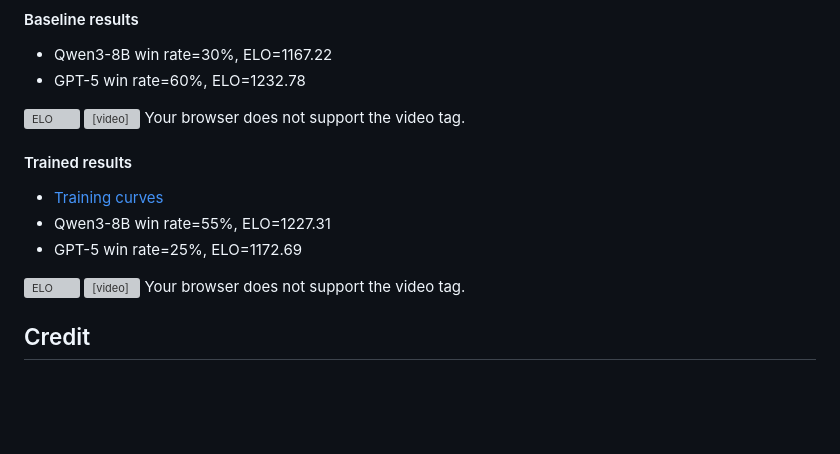
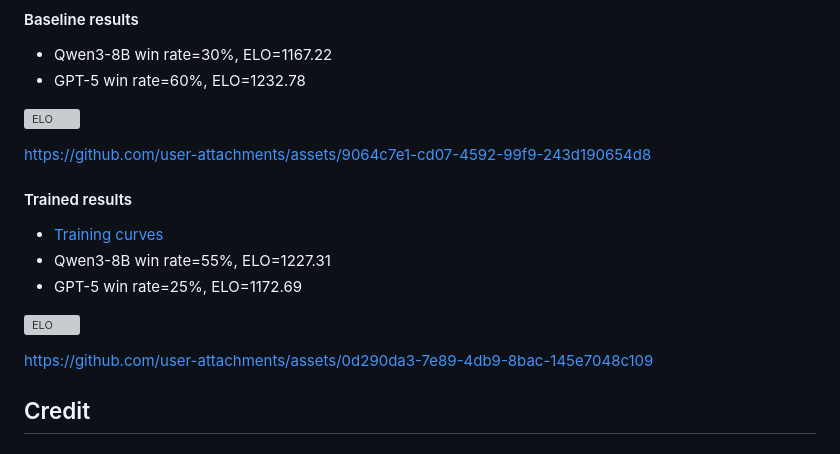
Before and after one commit to modal-labs/sf3, a Markdown page: README.md, the part around the change. GitHub-like rendering; blank space fills up the shorter version; grey boxes are pictures that could not be loaded.

```diff
--- a/README.md
+++ b/README.md
@@ -67,9 +67,8 @@ modal run -m src.training.llm
 - GPT-5 win rate=60%, ELO=1232.78
 
 ![ELO](./assets/readme/match_history_baseline.png "ELO")
-<video src="./assets/readme/eval_3_baseline.mp4" controls style="width: 100%;">
-Your browser does not support the video tag.
-</video>
+
+https://github.com/user-attachments/assets/9064c7e1-cd07-4592-99f9-243d190654d8
 
 #### Trained results
 
@@ -78,9 +77,8 @@ Your browser does not support the video tag.
 - GPT-5 win rate=25%, ELO=1172.69
 
 ![ELO](./assets/readme/match_history_9-20250821_000252.png "ELO")
-<video src="./assets/readme/eval_3_9-20250821_000252.mp4" controls style="width: 100%;">
-Your browser does not support the video tag.
-</video>
+
+https://github.com/user-attachments/assets/0d290da3-7e89-4db9-8bac-145e7048c109
 
 ## Credit
 
```
